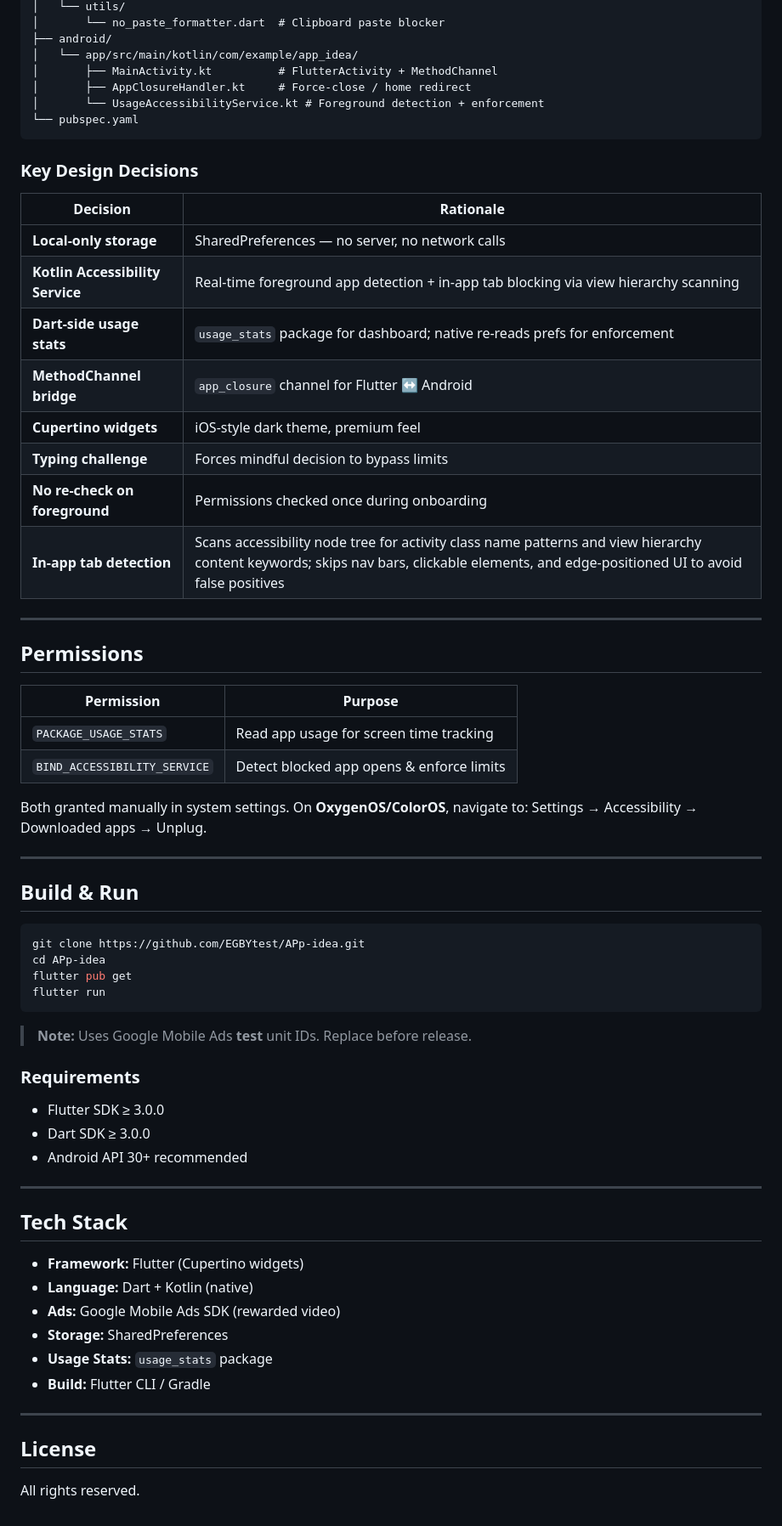
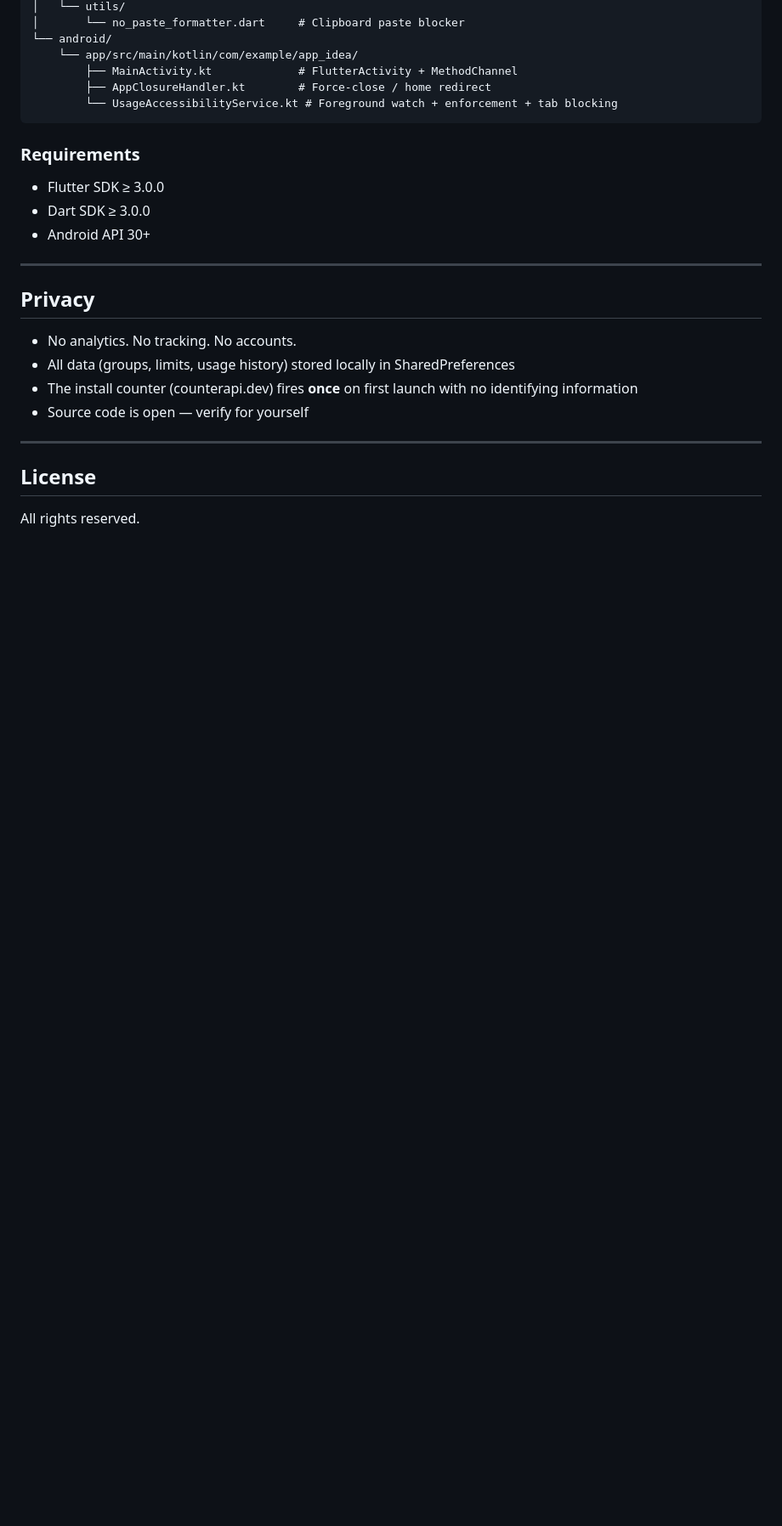
Before and after one commit to EGBYtest/Unplug, a Markdown page: README.md, the part around one of its changes. Shown at 85% size. GitHub-like rendering; blank space fills up the shorter version.

````diff
--- a/README.md
+++ b/README.md
@@ -75,66 +159,25 @@ Unplug/
 │   └── utils/
-│       └── no_paste_formatter.dart  # Clipboard paste blocker
-├── android/
-│   └── app/src/main/kotlin/com/example/app_idea/
-│       ├── MainActivity.kt          # FlutterActivity + MethodChannel
-│       ├── AppClosureHandler.kt     # Force-close / home redirect
-│       └── UsageAccessibilityService.kt # Foreground detection + enforcement
-└── pubspec.yaml
+│       └── no_paste_formatter.dart     # Clipboard paste blocker
+└── android/
+    └── app/src/main/kotlin/com/example/app_idea/
+        ├── MainActivity.kt             # FlutterActivity + MethodChannel
+        ├── AppClosureHandler.kt        # Force-close / home redirect
+        └── UsageAccessibilityService.kt # Foreground watch + enforcement + tab blocking
 ```
-
-### Key Design Decisions
-
-| Decision | Rationale |
-|----------|-----------|
-| **Local-only storage** | SharedPreferences — no server, no network calls |
-| **Kotlin Accessibility Service** | Real-time foreground app detection + in-app tab blocking via view hierarchy scanning |
-| **Dart-side usage stats** | `usage_stats` package for dashboard; native re-reads prefs for enforcement |
-| **MethodChannel bridge** | `app_closure` channel for Flutter ↔ Android |
-| **Cupertino widgets** | iOS-style dark theme, premium feel |
-| **Typing challenge** | Forces mindful decision to bypass limits |
-| **No re-check on foreground** | Permissions checked once during onboarding |
-| **In-app tab detection** | Scans accessibility node tree for activity class name patterns and view hierarchy content keywords; skips nav bars, clickable elements, and edge-positioned UI to avoid false positives |
-
----
-
-## Permissions
-
-| Permission | Purpose |
-|-----------|---------|
-| `PACKAGE_USAGE_STATS` | Read app usage for screen time tracking |
-| `BIND_ACCESSIBILITY_SERVICE` | Detect blocked app opens & enforce limits |
-
-Both granted manually in system settings. On **OxygenOS/ColorOS**, navigate to:
-Settings → Accessibility → Downloaded apps → Unplug.
-
----
-
-## Build & Run
-
-```bash
-git clone https://github.com/EGBYtest/APp-idea.git
-cd APp-idea
-flutter pub get
-flutter run
-```
-
-> **Note:** Uses Google Mobile Ads **test** unit IDs. Replace before release.
 
 ### Requirements
 - Flutter SDK ≥ 3.0.0
 - Dart SDK ≥ 3.0.0
-- Android API 30+ recommended
+- Android API 30+
 
 ---
 
-## Tech Stack
+## Privacy
 
-- **Framework:** Flutter (Cupertino widgets)
-- **Language:** Dart + Kotlin (native)
-- **Ads:** Google Mobile Ads SDK (rewarded video)
-- **Storage:** SharedPreferences
-- **Usage Stats:** `usage_stats` package
-- **Build:** Flutter CLI / Gradle
+- No analytics. No tracking. No accounts.
+- All data (groups, limits, usage history) stored locally in SharedPreferences
+- The install counter (counterapi.dev) fires **once** on first launch with no identifying information
+- Source code is open — verify for yourself
 
 ---
 
````
Also changed, not shown: other parts of README.md (+138 -54 lines).
